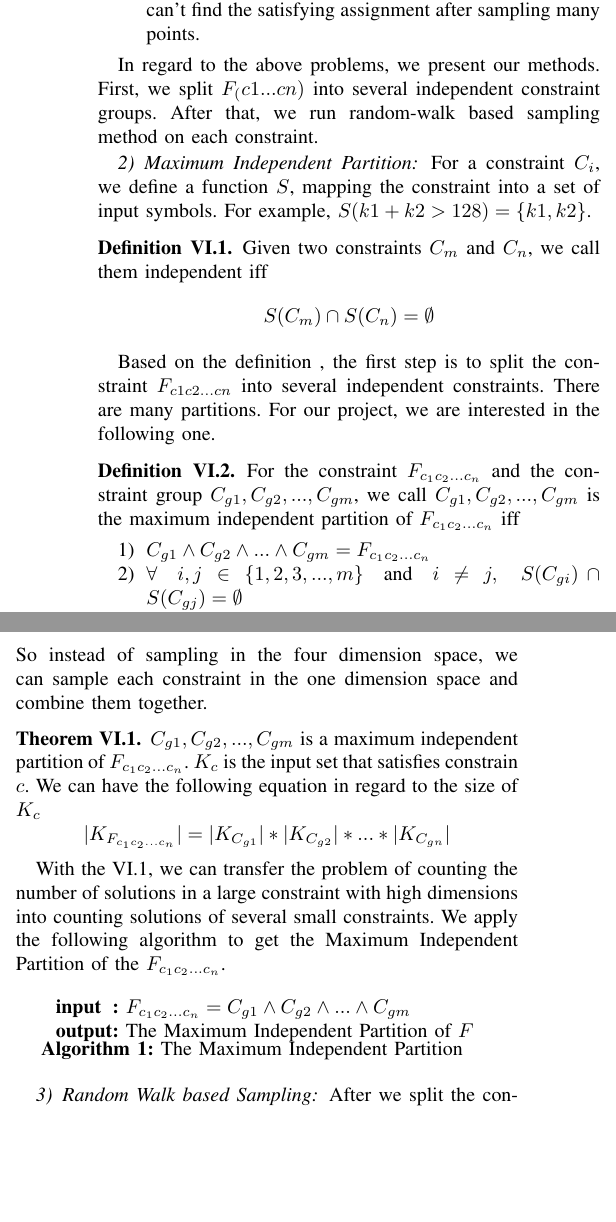
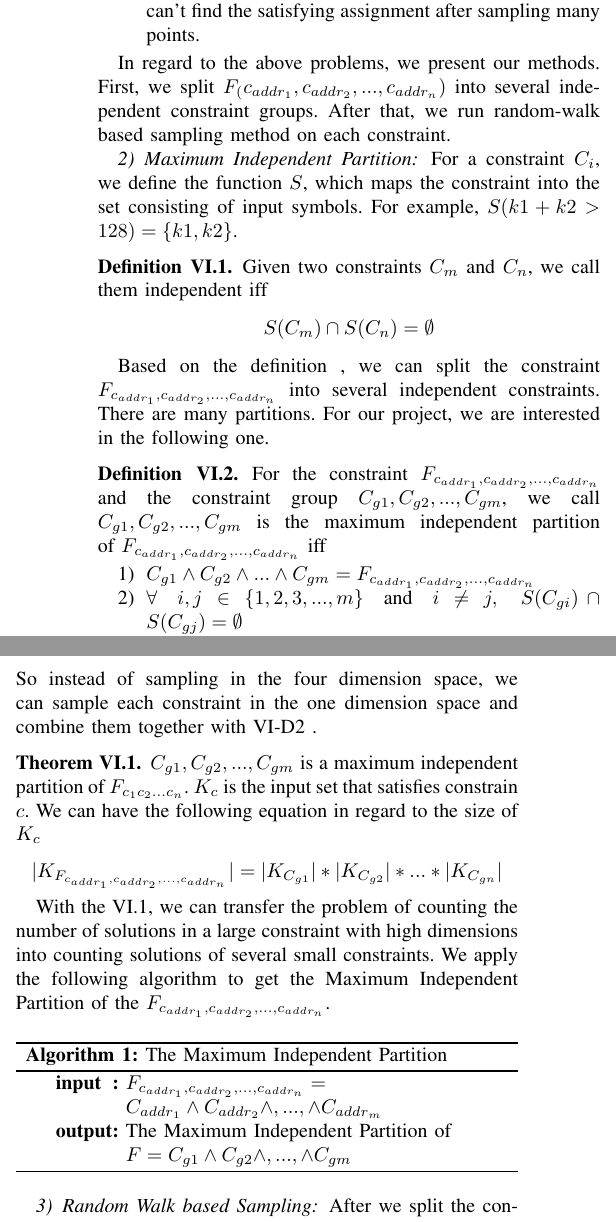
Before and after one commit to qinkunbao/QIF, a LaTeX paper (papers/SP2020_June_1/main.tex, which reads papers/SP2020_June_1/sections/design.tex): two parts of the columns of page 8 of 11, joined at a grey line, cut so that both start at the same text, the shorter picture padded with empty space. Compiled offline with pdfLaTeX; a missing font is replaced by an installed copy or a similar font; a LaTeX package or settings file that is missing is left out.

Commit message:
update the design section

```diff
--- a/papers/SP2020_June_1/main.tex
+++ b/papers/SP2020_June_1/main.tex
@@ -15,7 +15,7 @@
 \usepackage{graphicx}
 \usepackage{pdfpages}
 \usepackage{subfig}
-\usepackage[]{algorithm2e}
+\usepackage[ruled, linesnumbered]{algorithm2e}
 
 \newcommand{\highlight}[1]{\colorbox{yellow}{\textbf{#1}}}
 \newcommand{\fixme}[1]{\highlight{FIXME:} \emph{#1}}
--- a/papers/SP2020_June_1/sections/design.tex
+++ b/papers/SP2020_June_1/sections/design.tex
@@ -223,0 +221 @@ the constraint $F_{c1c2...cn}$.
+$F_{c_{addr_1},c_{addr_2},...,c_{addr_n}} = C_{addr_1} \land C_{addr_2} \land C_{addr_3}
@@ -249,13 +250,13 @@ the above sampling method will typically fail in practice due to the following t
 \end{enumerate}
 
 In regard to the above problems, we present our methods. First, we split
-$F_(c1...cn)$ into several independent constraint groups. After
+$F_(c_{addr_1},c_{addr_2},...,c_{addr_n})$ into several independent constraint groups. After
 that, we run random-walk based sampling method on each constraint.
 
 \subsubsection{Maximum Independent Partition}
 
-For a constraint $C_i$, we define a function $S$, mapping
-the constraint into a set of input symbols. For example,
+For a constraint $C_i$, we define the function $S$, which maps
+the constraint into the set consisting of input symbols. For example,
 $S(k1 + k2 > 128) = \{k1, k2\}$.
 
 \theoremstyle{definition}
@@ -267,18 +268,19 @@ $S(k1 + k2 > 128) = \{k1, k2\}$.
       $$S(C_m) \cap S(C_n) = \emptyset$$
 \end{definition}
 
-Based on the definition~\label{independentC}, the first step is to split
-the constraint $F_{c1c2...cn}$ into several independent constraints. There
-are many partitions. For our project, we are interested in the following
-one.
+Based on the definition~\label{independentC}, we can split
+the constraint $F_{c_{addr_1},c_{addr_2},...,c_{addr_n}}$ into several
+independent constraints. There are many partitions. For our project,
+we are interested in the following one.
 
 \begin{definition}
       \label{Goodpartition}
-      For the constraint $F_{c_1c_2...c_n}$ and the constraint group
+      For the constraint $F_{c_{addr_1},c_{addr_2},...,c_{addr_n}}$ and
+      the constraint group
       $C_{g1}, C_{g2}, ..., C_{gm}$, we call  $C_{g1}, C_{g2}, ..., C_{gm}$
-      is the maximum independent partition of $F_{c_1c_2...c_n}$ iff
+      is the maximum independent partition of $F_{c_{addr_1},c_{addr_2},...,c_{addr_n}}$ iff
       \begin{enumerate}
-            \item $C_{g1} \land C_{g2} \land ... \land C_{gm} = F_{c_1c_2...c_n}$
+            \item $C_{g1} \land C_{g2} \land ... \land C_{gm} = F_{c_{addr_1},c_{addr_2},...,c_{addr_n}}$
             \item $\forall \quad i, j \in \{1, 2, 3, ..., m\} \quad \textrm{and} \quad
                   i \neq j, \quad S(C_{gi}) \cap S(C_{gj}) = \emptyset $
             \item For any other partitions  $C_{g1}, C_{g2}, ..., C_{gn}$ satisfy 1) and
@@ -294,28 +296,28 @@ The good partition of $F$ would be
 $$C_{g1}: {k_1} = 1\quad C_{g2}: {k_2} = 2\quad C_{g3}: {k_3} = 3\quad C_{g4}: {k_4} = 4$$
 So instead of sampling in the four dimension space, we can
 sample each constraint in the one dimension space and combine them
-together.
+together with~\ref{mip-theorem} .
 \newtheorem{theorem}{Theorem}[section]
-
+\label{mip-theorem}
 \begin{theorem}
       \label{IndependentConstraint}
 $C_{g1}, C_{g2}, ..., C_{gm}$ is a maximum independent partition of $F_{c_1c_2...c_n}$.
 $K_c$ is the input set that satisfies constrain $c$. We can have the following
 equation in regard to the size of $K_c$
-$$|K_{F_{c_1c_2...c_n}}| = |K_{C_{g1}}|*|K_{C_{g2}}|*...*|K_{C_{gn}}|$$
+$$|K_{F_{c_{addr_1},c_{addr_2},...,c_{addr_n}}}| = |K_{C_{g1}}|*|K_{C_{g2}}|*...*|K_{C_{gn}}|$$
 \end{theorem}
 
 With the~\ref{IndependentConstraint}, we can transfer the problem of counting the number of
 solutions in a large constraint with high
 dimensions into counting solutions of
 several small constraints. We apply the following algorithm to get the Maximum Independent Partition
-of the $F_{c_1c_2...c_n}$.
+of the $F_{c_{addr_1},c_{addr_2},...,c_{addr_n}}$.
 
 \IncMargin{1em}
 \begin{algorithm}
 \SetKwInOut{Input}{input}\SetKwInOut{Output}{output}
-\Input{$F_{c_1c_2...c_n} = C_{g1} \land C_{g2} \land ... \land C_{gm}$}
-\Output{The Maximum Independent Partition of $F$}
+\Input{$F_{c_{addr_1},c_{addr_2},...,c_{addr_n}} = C_{{addr}_1} \land C_{{addr}_2} \land ,..., \land C_{{addr}_m}$}
+\Output{The Maximum Independent Partition of $F = C_{g1} \land C_{g2} \land , ..., \land C_{gm}$}
 \caption{The Maximum Independent Partition}
 \end{algorithm}
 \DecMargin{1em}
```
Also changed, not shown: papers/SP2020_June_1/sections/design.tex (18 more changed lines).
